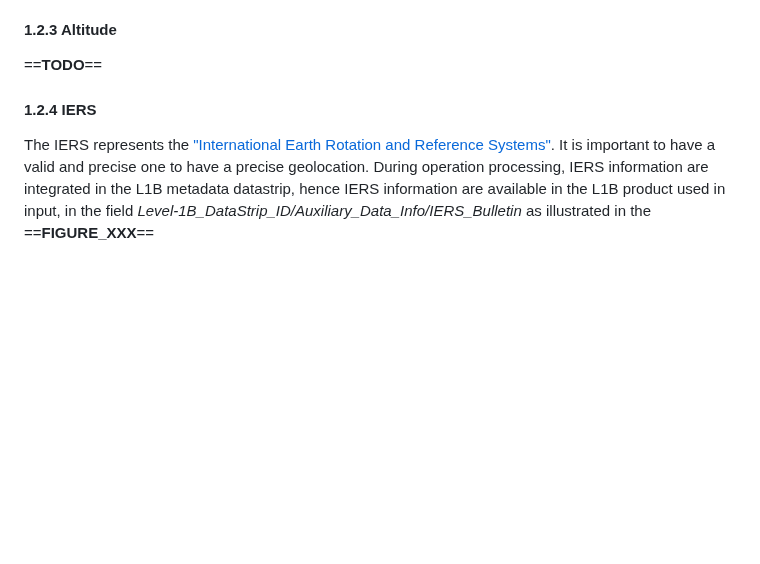
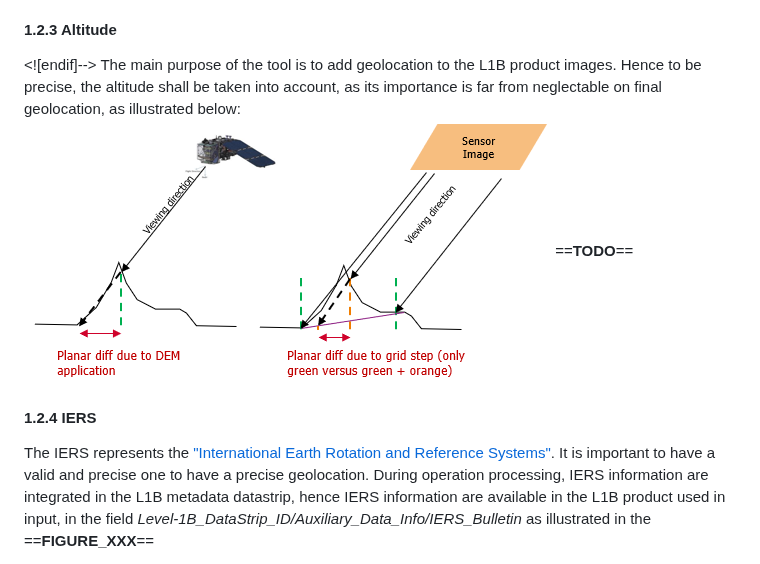
Before and after one commit to sen2vm/sen2vm-core, a Markdown page: README.md, the part around the change. GitHub-like rendering; pictures changed too: images/README_AltitudeImportanceOnGeolocation.png (added); blank space fills up the shorter version.

Commit message:
New image in README.md

```diff
--- a/README.md
+++ b/README.md
@@ -98,6 +98,8 @@ The GIPP required are the following ones:
 * GIP_BLINDP: contains information on blind pixel, contained in BLIND_PIXEL_NUMBER tag: _[DATA/BAND/BLIND_PIXEL_NUMBER]_, available **per band**!
 
 #### 1.2.3 Altitude
+<![endif]--> The main purpose of the tool is to add geolocation to the L1B product images. Hence to be precise, the altitude shall be taken into account, as its importance is far from neglectable on final geolocation, as illustrated below:
+![Altitude importance on geolocation](/images/README_AltitudeImportanceOnGeolocation.png "Altitude importance on geolocation.")
 ==**TODO**==
 #### 1.2.4 IERS
 The IERS represents the ["International Earth Rotation and Reference Systems"](https://www.iers.org/IERS/EN/Home/home_node.html). It is important to have a valid and precise one to have a precise geolocation. During operation processing, IERS information are integrated in the L1B metadata datastrip, hence IERS information are available in the L1B product used in input, in the field _Level-1B_DataStrip_ID/Auxiliary_Data_Info/IERS_Bulletin_ as illustrated in the ==**FIGURE_XXX**==
```
